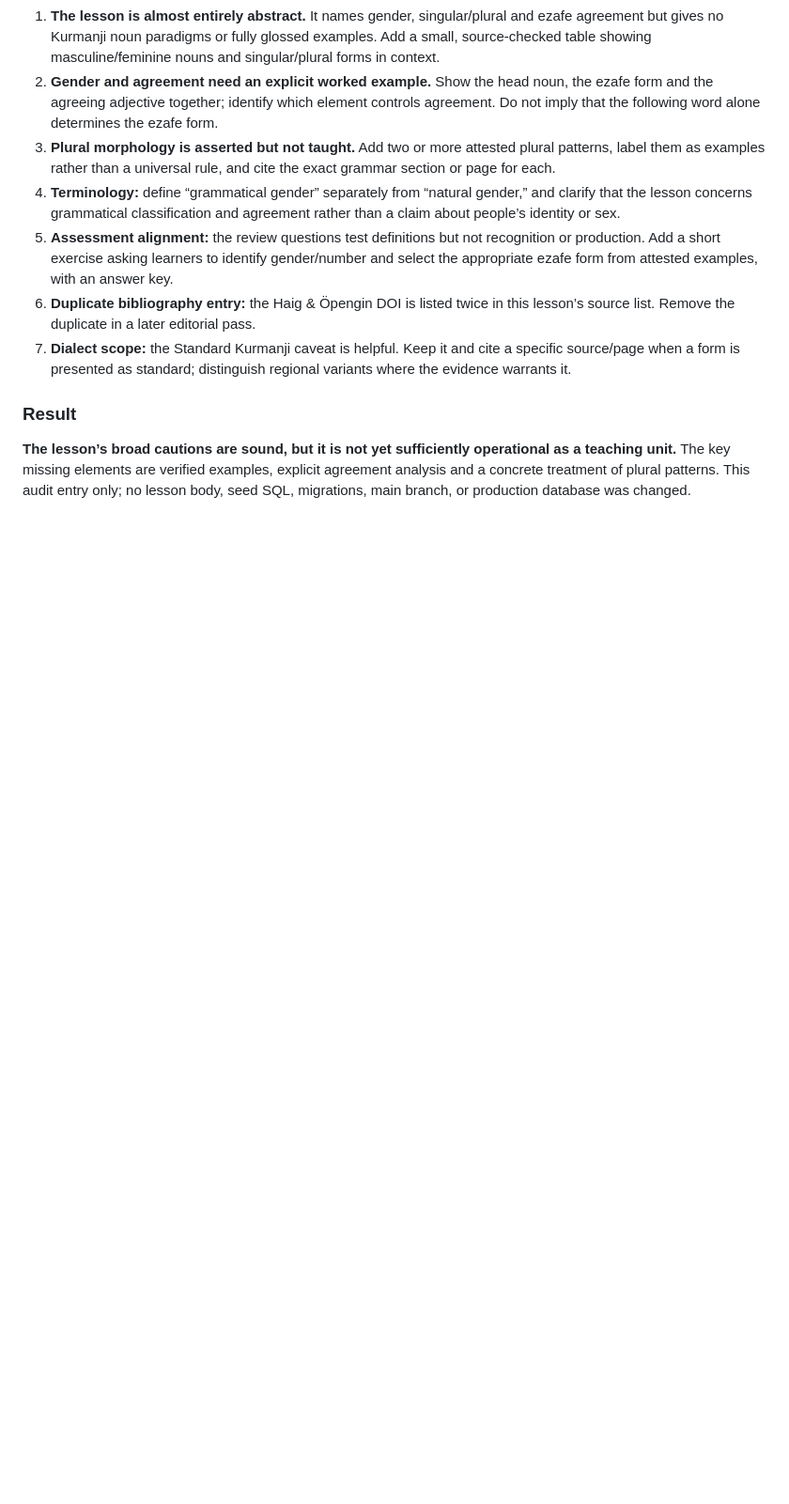
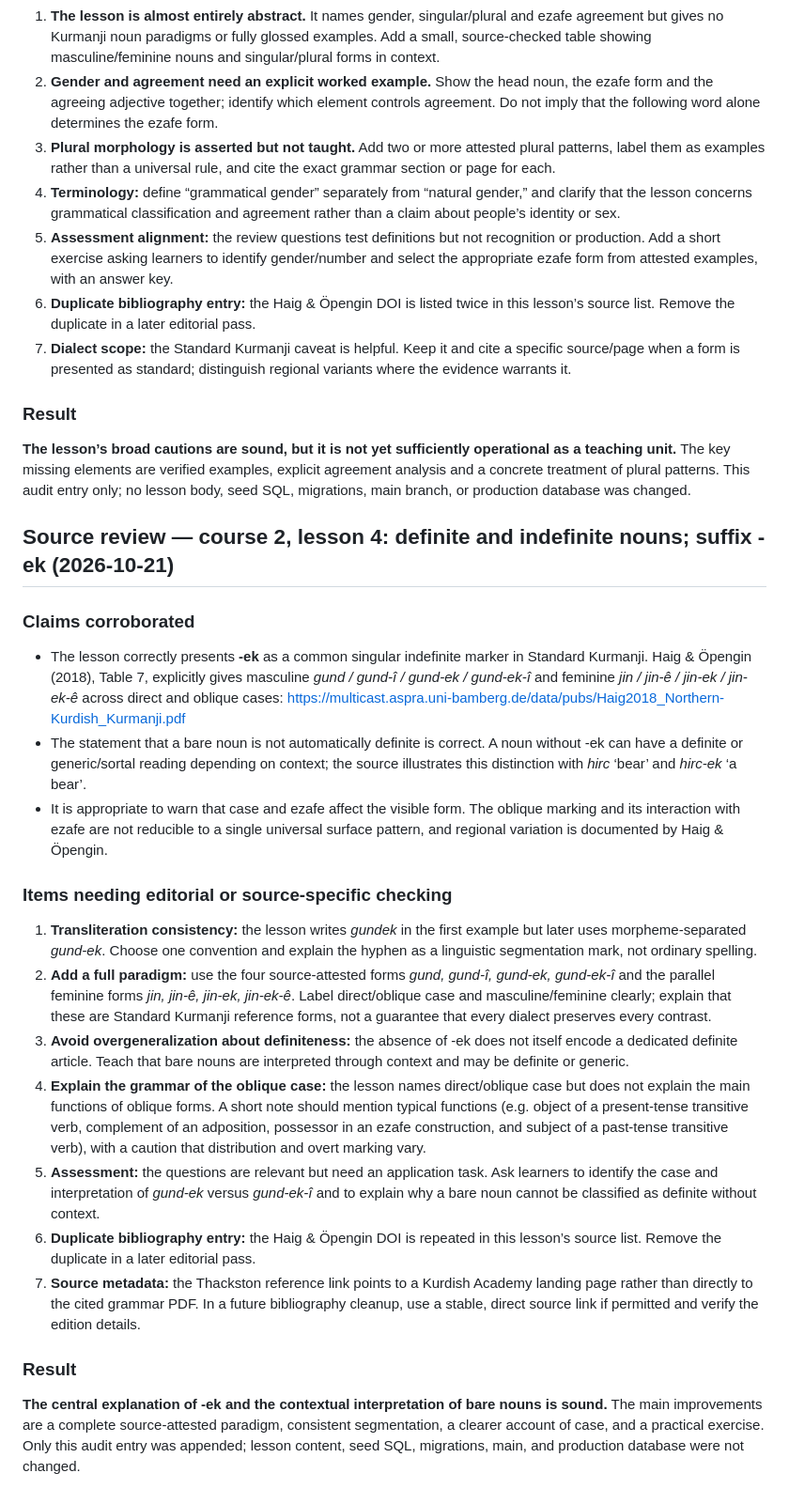
Before and after one commit to avasinim/zanztkurd, a Markdown page: docs/KURMANJI-RELEASE-AUDIT.md, the part around the change. Shown at 94% size. Drawn GitHub-style; blank space fills up the shorter version.

Commit message:
docs: audit Kurmanji course 2 lesson 4

```diff
--- a/docs/KURMANJI-RELEASE-AUDIT.md
+++ b/docs/KURMANJI-RELEASE-AUDIT.md
@@ -510,3 +510,22 @@ Attributive adjectives in Kurmanji normally follow the noun and are linked by ez
 
 ### Result
 **The lesson’s broad cautions are sound, but it is not yet sufficiently operational as a teaching unit.** The key missing elements are verified examples, explicit agreement analysis and a concrete treatment of plural patterns. This audit entry only; no lesson body, seed SQL, migrations, main branch, or production database was changed.
+
+## Source review — course 2, lesson 4: definite and indefinite nouns; suffix -ek (2026-10-21)
+
+### Claims corroborated
+- The lesson correctly presents **-ek** as a common singular indefinite marker in Standard Kurmanji. Haig & Öpengin (2018), Table 7, explicitly gives masculine *gund / gund-î / gund-ek / gund-ek-î* and feminine *jin / jin-ê / jin-ek / jin-ek-ê* across direct and oblique cases: https://multicast.aspra.uni-bamberg.de/data/pubs/Haig2018_Northern-Kurdish_Kurmanji.pdf
+- The statement that a bare noun is not automatically definite is correct. A noun without -ek can have a definite or generic/sortal reading depending on context; the source illustrates this distinction with *hirc* ‘bear’ and *hirc-ek* ‘a bear’.
+- It is appropriate to warn that case and ezafe affect the visible form. The oblique marking and its interaction with ezafe are not reducible to a single universal surface pattern, and regional variation is documented by Haig & Öpengin.
+
+### Items needing editorial or source-specific checking
+1. **Transliteration consistency:** the lesson writes *gundek* in the first example but later uses morpheme-separated *gund-ek*. Choose one convention and explain the hyphen as a linguistic segmentation mark, not ordinary spelling.
+2. **Add a full paradigm:** use the four source-attested forms *gund, gund-î, gund-ek, gund-ek-î* and the parallel feminine forms *jin, jin-ê, jin-ek, jin-ek-ê*. Label direct/oblique case and masculine/feminine clearly; explain that these are Standard Kurmanji reference forms, not a guarantee that every dialect preserves every contrast.
+3. **Avoid overgeneralization about definiteness:** the absence of -ek does not itself encode a dedicated definite article. Teach that bare nouns are interpreted through context and may be definite or generic.
+4. **Explain the grammar of the oblique case:** the lesson names direct/oblique case but does not explain the main functions of oblique forms. A short note should mention typical functions (e.g. object of a present-tense transitive verb, complement of an adposition, possessor in an ezafe construction, and subject of a past-tense transitive verb), with a caution that distribution and overt marking vary.
+5. **Assessment:** the questions are relevant but need an application task. Ask learners to identify the case and interpretation of *gund-ek* versus *gund-ek-î* and to explain why a bare noun cannot be classified as definite without context.
+6. **Duplicate bibliography entry:** the Haig & Öpengin DOI is repeated in this lesson’s source list. Remove the duplicate in a later editorial pass.
+7. **Source metadata:** the Thackston reference link points to a Kurdish Academy landing page rather than directly to the cited grammar PDF. In a future bibliography cleanup, use a stable, direct source link if permitted and verify the edition details.
+
+### Result
+**The central explanation of -ek and the contextual interpretation of bare nouns is sound.** The main improvements are a complete source-attested paradigm, consistent segmentation, a clearer account of case, and a practical exercise. Only this audit entry was appended; lesson content, seed SQL, migrations, main, and production database were not changed.
```
